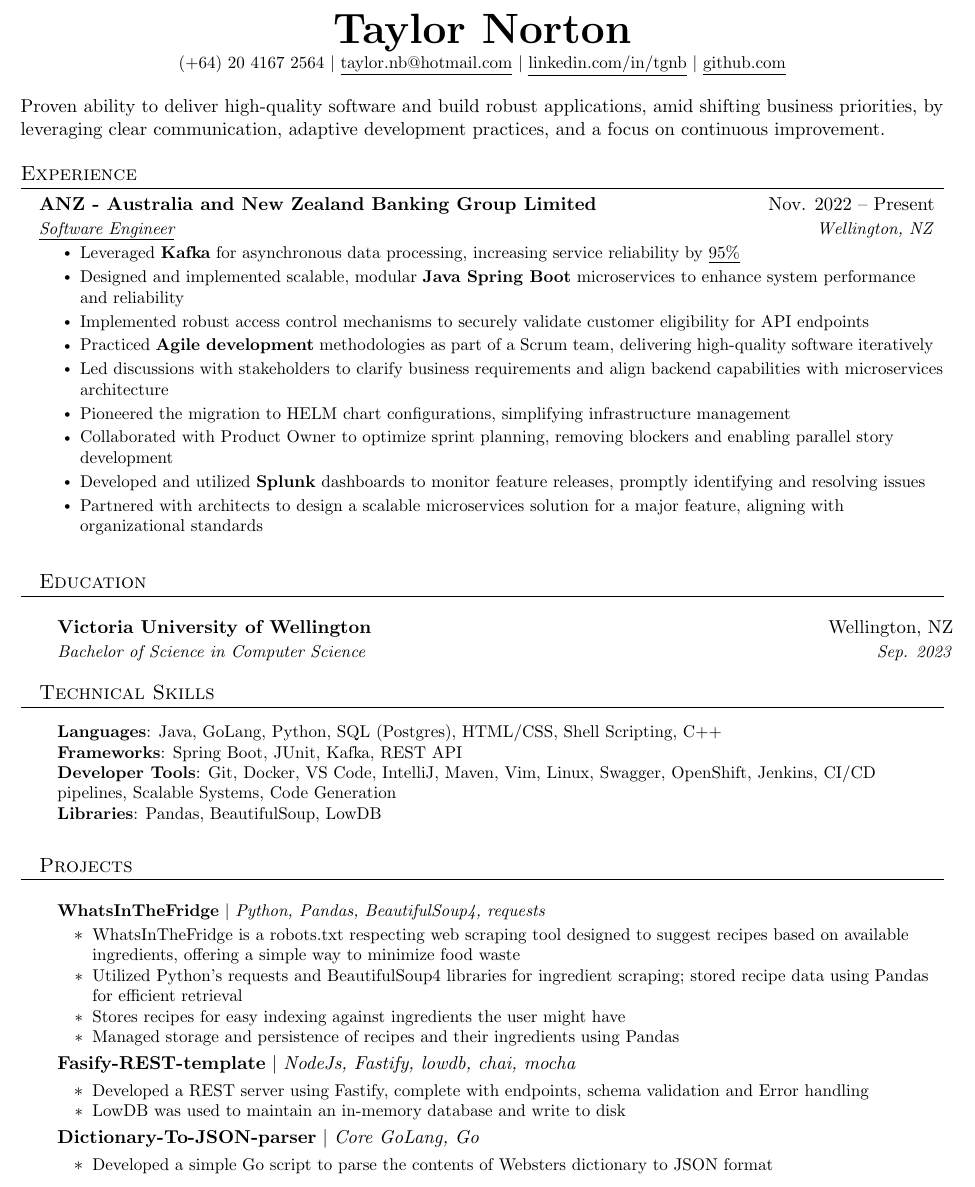
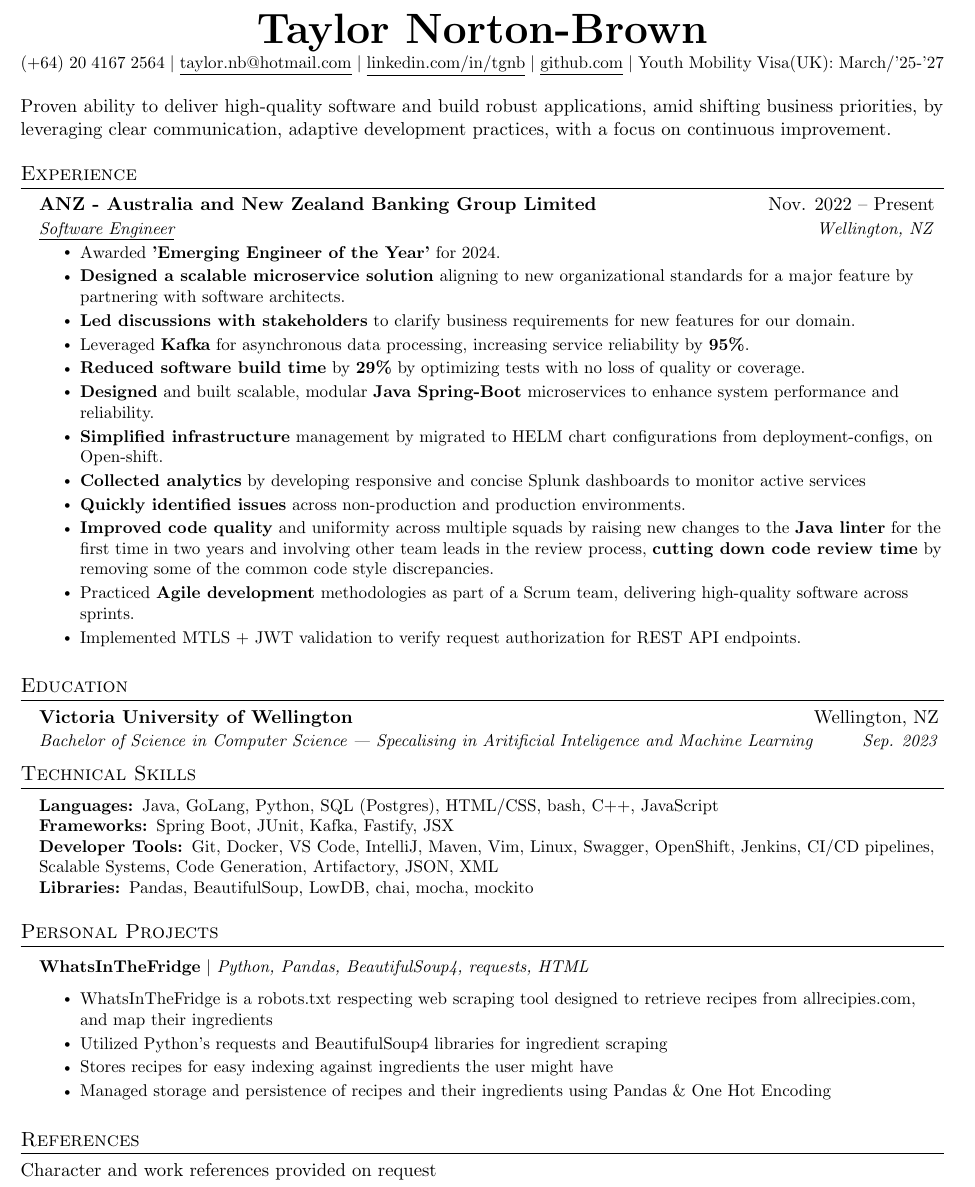
Before and after one commit to g-n-b/resume, a LaTeX document (reume.tex): part of the page, cut so that both start at the same text. Compiled offline with pdfLaTeX.

Commit message:
Update reume.tex

```diff
--- a/reume.tex
+++ b/reume.tex
@@ -112,14 +112,14 @@
 % \end{tabular*}
 
 \begin{center}
-    \textbf{\Huge \scshape Taylor Norton} \\ \vspace{1pt}
-    \small (+64) 20 4167 2564 $|$ \href{mailto:taylor.nb@hotmail.com}{\underline{taylor.nb@hotmail.com}} $|$
+    \textbf{\Huge \scshape Taylor Norton-Brown} \\ \vspace{1pt}
+    \small (+64) 20 4167 2564 $|$
+    \href{mailto:taylor.nb@hotmail.com}{\underline{taylor.nb@hotmail.com}} $|$
     \href{https://linkedin.com/in/tgnb}{\underline{linkedin.com/in/tgnb}} $|$
-    \href{https://github.com/lil-snorts}{\underline{github.com}}
+    \href{https://github.com/g-n-b}{\underline{github.com}} $|$
+    \small Youth Mobility Visa(UK): March/'25-'27
 \end{center}
-Proven ability to deliver high-quality software and build robust applications, amid shifting business priorities, by leveraging clear communication, adaptive development practices, and a focus on continuous improvement.
-
-
+Proven ability to deliver high-quality software and build robust applications, amid shifting business priorities, by leveraging clear communication, adaptive development practices, with a focus on continuous improvement.
 %-----------EXPERIENCE-----------
 \section{Experience}
   \resumeSubHeadingListStart
@@ -127,16 +127,21 @@
       {ANZ - Australia and New Zealand Banking Group Limited}{Nov. 2022 -- Present}
       {\underline{Software Engineer}}{Wellington, NZ}
       \resumeItemListStart
-\resumeItem{Leveraged \textbf{Kafka} for asynchronous data processing, increasing service reliability by \underline{95\%}}
-\resumeItem{Designed and implemented scalable, modular \textbf{Java Spring Boot} microservices to enhance system performance and reliability}
-\resumeItem{Implemented robust access control mechanisms to securely validate customer eligibility for API endpoints}
-\resumeItem{Practiced \textbf{Agile development} methodologies as part of a Scrum team, delivering high-quality software iteratively}
-\resumeItem{Led discussions with stakeholders to clarify business requirements and align backend capabilities with microservices architecture}
-\resumeItem{Pioneered the migration to HELM chart configurations, simplifying infrastructure management}
-\resumeItem{Collaborated with Product Owner to optimize sprint planning, removing blockers and enabling parallel story development}
-\resumeItem{Developed and utilized \textbf{Splunk} dashboards to monitor feature releases, promptly identifying and resolving issues}
-\resumeItem{Partnered with architects to design a scalable microservices solution for a major feature, aligning with organizational standards}
-\resumeItemListEnd
+      \resumeItem{Awarded \textbf{'Emerging Engineer of the Year'} for 2024.}
+      \resumeItem{\textbf{Designed a scalable microservice solution} aligning to new organizational standards for a major feature by partnering with software architects.}
+      \resumeItem{\textbf{Led discussions with stakeholders} to clarify business requirements for new features for our domain.}
+
+\resumeItem{Leveraged \textbf{Kafka} for asynchronous data processing, increasing service reliability by \textbf{95\%}.}
+\resumeItem{\textbf{Reduced software build time} by \textbf{29\%} by optimizing tests with no loss of quality or coverage.}
+\resumeItem{\textbf{Designed} and built scalable, modular \textbf{Java Spring-Boot} microservices to enhance system performance and reliability.}
+\resumeItem{\textbf{Simplified infrastructure} management by migrated to HELM chart configurations from deployment-configs, on Open-shift.}
+\resumeItem{\textbf{Collected analytics} by developing responsive and concise Splunk dashboards to monitor active services}
+\resumeItem{\textbf{Quickly identified issues} across non-production and production environments.}
+\resumeItem{\textbf{Improved code quality} and uniformity across multiple squads by raising new changes to the \textbf{Java linter} for the first time in two years and involving other team leads in the review process, \textbf{cutting down code review time} by removing some of the common code style discrepancies.}
+\resumeItem{Practiced \textbf{Agile development} methodologies as part of a Scrum team, delivering high-quality software across sprints.}
+\resumeItem{Implemented MTLS + JWT validation to verify request authorization for REST API endpoints.}
+    \resumeItemListEnd
+  \resumeSubHeadingListEnd
 
 % -----------Multiple Positions Heading-----------
 %    \resumeSubSubheading
@@ -153,41 +158,33 @@
   \resumeSubHeadingListStart
     \resumeSubheading
       {Victoria University of Wellington}{Wellington, NZ}
-      {Bachelor of Science in Computer Science}{Sep. 2023}
+      {Bachelor of Science in Computer Science | Specalising in Aritificial Inteligence and Machine Learning}{Sep. 2023}
   \resumeSubHeadingListEnd
 
 %-----------PROGRAMMING SKILLS-----------
 \section{Technical Skills}
  \begin{itemize}[leftmargin=0.15in, label={}]
     \small{\item{
-     \textbf{Languages}{: Java, GoLang, Python, SQL (Postgres), HTML/CSS, Shell Scripting, C++} \\
-     \textbf{Frameworks}{: Spring Boot, JUnit, Kafka, REST API} \\
-     \textbf{Developer Tools}{: Git, Docker, VS Code, IntelliJ, Maven, Vim, Linux, Swagger, OpenShift, Jenkins, CI/CD pipelines, Scalable Systems, Code Generation} \\
-     \textbf{Libraries}{: Pandas, BeautifulSoup, LowDB}
+     \textbf{Languages: }{Java, GoLang, Python, SQL (Postgres), HTML/CSS, bash, C++, JavaScript} \\
+     \textbf{Frameworks: }{Spring Boot, JUnit, Kafka, Fastify, JSX} \\
+     \textbf{Developer Tools: }{Git, Docker, VS Code, IntelliJ, Maven, Vim, Linux, Swagger, OpenShift, Jenkins, CI/CD pipelines, Scalable Systems, Code Generation, Artifactory, JSON, XML} \\
+     \textbf{Libraries: }{Pandas, BeautifulSoup, LowDB, chai, mocha, mockito}
     }}
 \end{itemize}
 
 %-----------PROJECTS-----------
-\section{Projects}
+\section{Personal Projects}
     \resumeSubHeadingListStart
       \resumeProjectHeading
-        {\textbf{WhatsInTheFridge{\vspace{5pt}}} $|$ \emph{Python, Pandas, BeautifulSoup4, requests}}{}
+        {\textbf{WhatsInTheFridge{\vspace{5pt}}} $|$ \emph{Python, Pandas, BeautifulSoup4, requests, HTML}}{}
           \resumeItemListStart
-          \resumeItem{WhatsInTheFridge is a robots.txt respecting web scraping tool designed to suggest recipes based on available ingredients, offering a simple way to minimize food waste}
-            \resumeItem{Utilized Python's requests and BeautifulSoup4 libraries for ingredient scraping; stored recipe data using Pandas for efficient retrieval}
+          \resumeItem{WhatsInTheFridge is a robots.txt respecting web scraping tool designed to retrieve recipes from allrecipies.com, and map their ingredients}
+            \resumeItem{Utilized Python's requests and BeautifulSoup4 libraries for ingredient scraping}
             \resumeItem{Stores recipes for easy indexing against ingredients the user might have}
-            \resumeItem{Managed storage and persistence of recipes and their ingredients using Pandas}
-          \resumeItemListEnd
-        {\textbf{Fasify-REST-template} $|$ \emph{NodeJs, Fastify, lowdb, chai, mocha}}{}
-          \resumeItemListStart
-            \resumeItem{Developed a REST server using Fastify, complete with endpoints, schema validation and Error handling}
-            \resumeItem{LowDB was used to maintain an in-memory database and write to disk}
-          \resumeItemListEnd
-        {\textbf{Dictionary-To-JSON-parser} $|$ \emph{Core GoLang, Go}}{}
-          \resumeItemListStart
-            \resumeItem{Developed a simple Go script to parse the contents of Websters dictionary to JSON format}
+            \resumeItem{Managed storage and persistence of recipes and their ingredients using Pandas \& One Hot Encoding}
           \resumeItemListEnd
     \resumeSubHeadingListEnd
-
 %-------------------------------------------
+\section{References}
+Character and work references provided on request
 \end{document}
```
